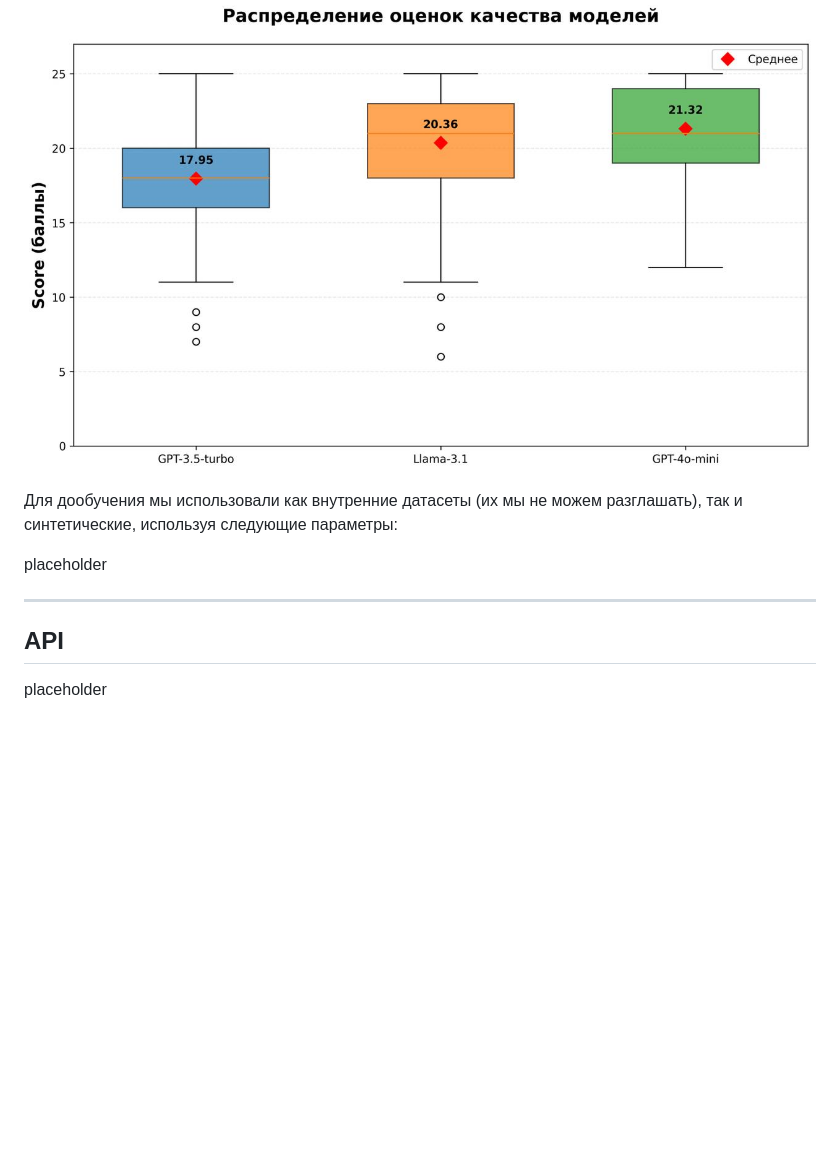
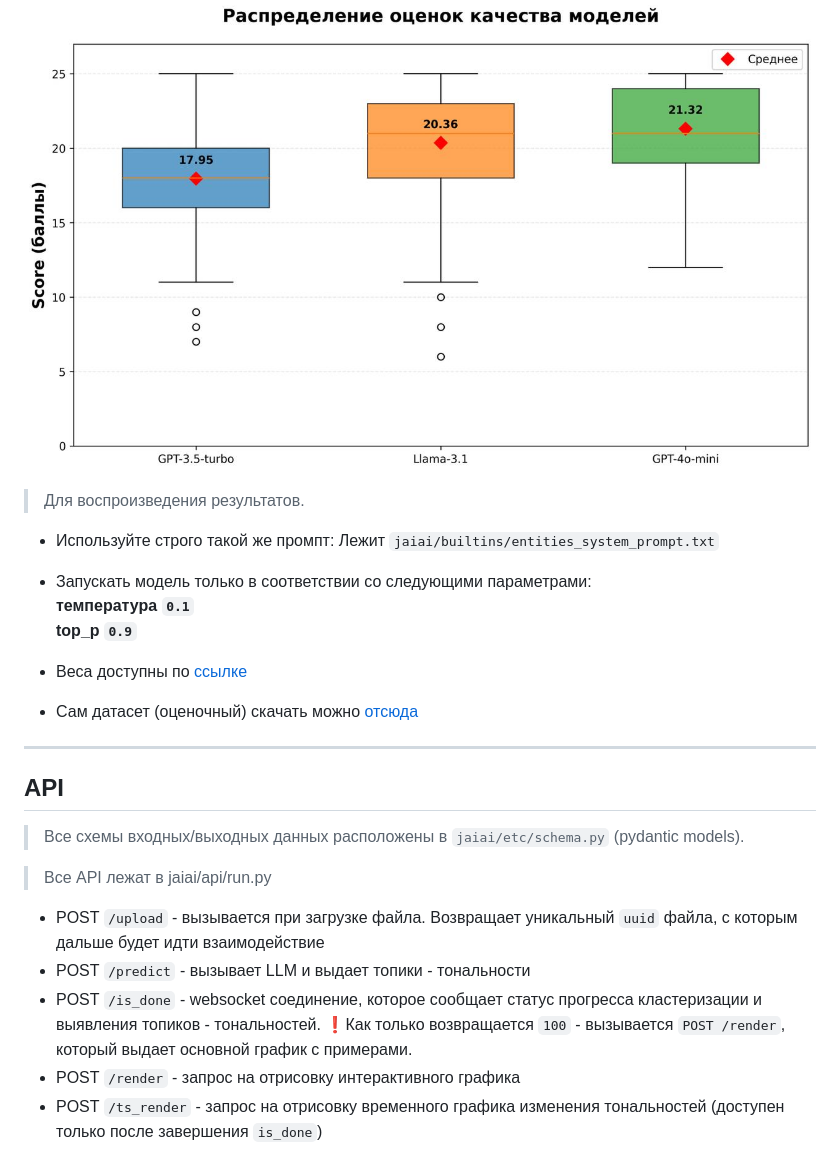
Before and after one commit to xpatronum/jaiai, a Markdown page: README.md, the part around the change printed below. Drawn GitHub-style; blank space fills up the shorter version.

```diff
--- a/README.md
+++ b/README.md
@@ -64,14 +89,25 @@ pip install -r requirements.txt
 
 ![](data/eval_stats.jpg)
 
-Для дообучения мы использовали как внутренние датасеты (их мы не можем разглашать), так и синтетические, используя следующие параметры:
 
-<TODO>
-placeholder
+> Для воспроизведения результатов.
 
+- Используйте строго такой же промпт: Лежит `jaiai/builtins/entities_system_prompt.txt`
+- Запускать модель только в соответствии со следующими параметрами:<br><b>температура `0.1`</b><br><b>top_p `0.9`</b>
+
+- Веса доступны по <a href="https://disk.yandex.ru/d/CRILMAVVsAK13w">ссылке</a>
+
+- Сам датасет (оценочный) скачать можно <a href="https://disk.yandex.ru/d/Qzyab-wUafhnQw">отсюда</a>
 ---
 
 ## API
 
-<TODO>
-placeholder
+> Все схемы входных/выходных данных расположены в `jaiai/etc/schema.py` (pydantic models).
+
+> Все API лежат в jaiai/api/run.py
+
+- POST `/upload` - вызывается при загрузке файла. Возвращает уникальный `uuid` файла, с которым дальше будет идти взаимодействие
+- POST `/predict` - вызывает LLM и выдает топики - тональности
+- POST `/is_done` - websocket соединение, которое сообщает статус прогресса кластеризации и выявления топиков - тональностей. ❗️Как только возвращается `100` - вызывается `POST /render`, который выдает основной график с примерами.
+- POST `/render` - запрос на отрисовку интерактивного графика
+- POST `/ts_render` - запрос на отрисовку временного графика изменения тональностей (доступен только после завершения `is_done`)
```
Also changed, not shown: other parts of README.md (+29 -4 lines), data/chart.6.2k.v1.png (added), data/chart.6.2k.v2.png (added).
